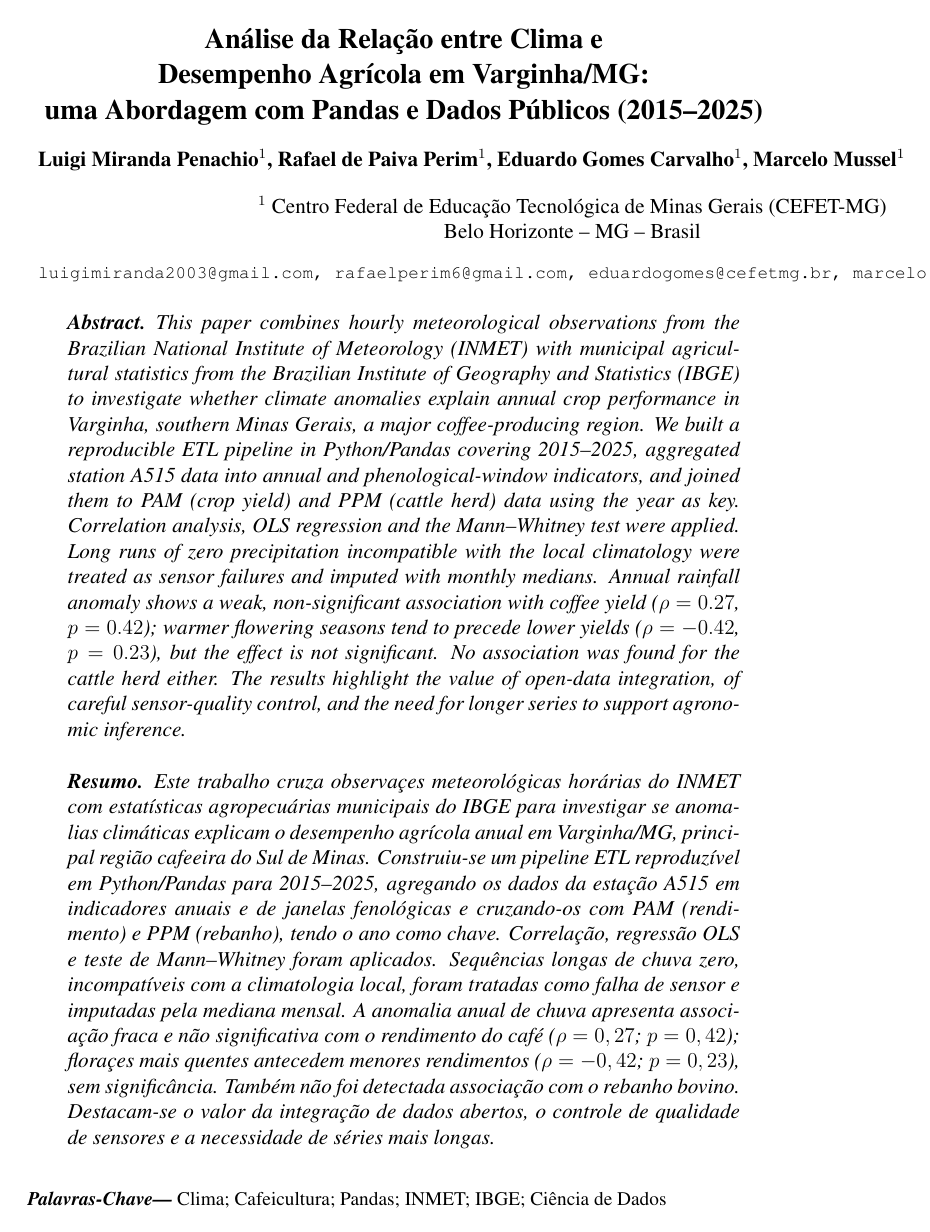
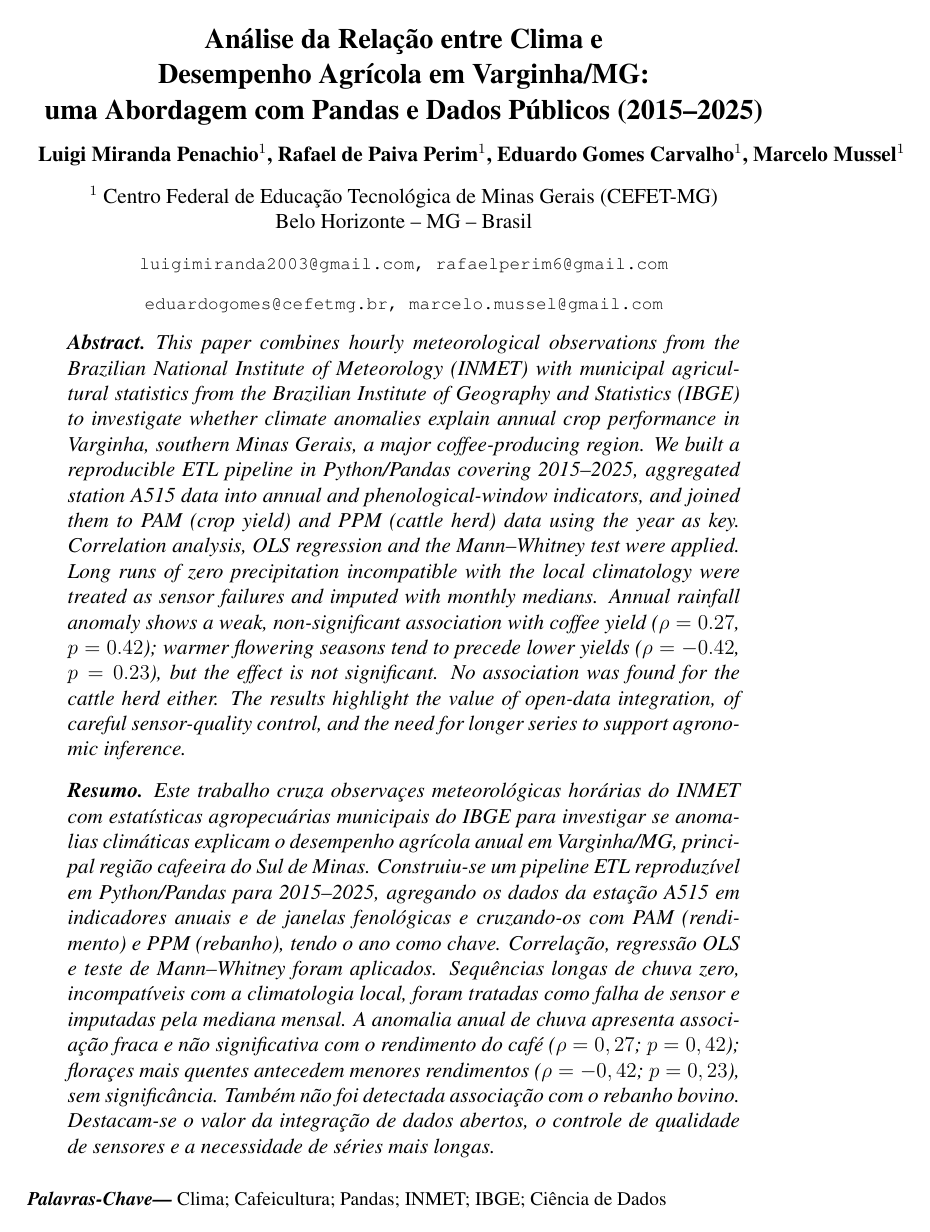
Before and after one commit to LuigiPenachio/clima-cafe-varginha-pandas, a LaTeX paper (artigo/artigo.tex): page 1 of 6. Compiled offline with pdfLaTeX.

Commit message:
Corrige alinhamento dos autores no artigo SBC

```diff
--- a/artigo/artigo.tex
+++ b/artigo/artigo.tex
@@ -23,7 +23,8 @@
 \address{
   Centro Federal de Educa{\c{c}}{\~a}o Tecnol{\'o}gica de Minas Gerais (CEFET-MG)\\
   Belo Horizonte -- MG -- Brasil
-  \email{luigimiranda2003@gmail.com, rafaelperim6@gmail.com, eduardogomes@cefetmg.br, marcelo.mussel@gmail.com}
+  \email{luigimiranda2003@gmail.com, rafaelperim6@gmail.com}
+  \email{eduardogomes@cefetmg.br, marcelo.mussel@gmail.com}
 }
 
 \begin{document}
```
